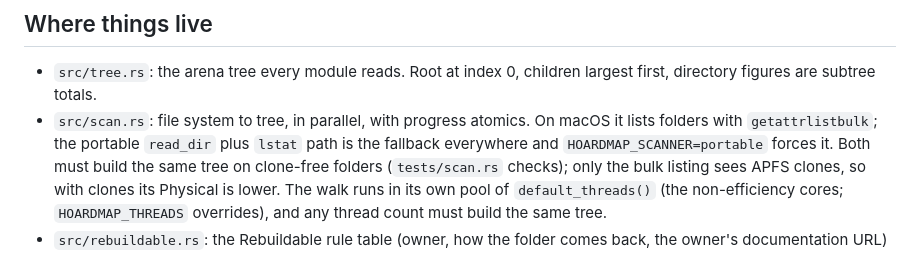
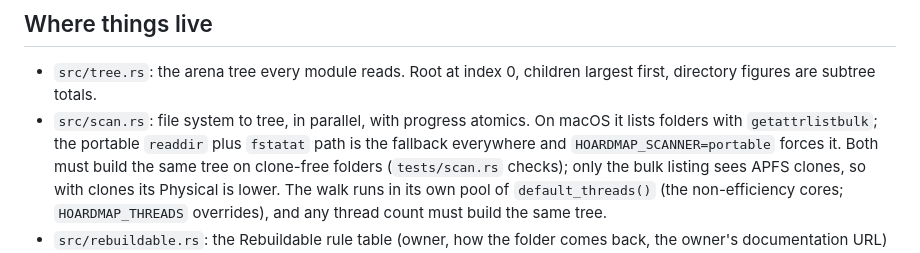
Before and after one commit to abhishekkundu25/hoardmap, a Markdown page: AGENTS.md, the part around the change. GitHub-like rendering.

Commit message:
Docs: AGENTS.md names the portable scanner's calls; ticket README records the final review

```diff
--- a/AGENTS.md
+++ b/AGENTS.md
@@ -11,7 +11,7 @@ deletes, moves or renames anything; do not add such an action.
 - `src/tree.rs`: the arena tree every module reads. Root at index 0, children
   largest first, directory figures are subtree totals.
 - `src/scan.rs`: file system to tree, in parallel, with progress atomics. On macOS it
-  lists folders with `getattrlistbulk`; the portable `read_dir` plus `lstat` path is
+  lists folders with `getattrlistbulk`; the portable `readdir` plus `fstatat` path is
   the fallback everywhere and `HOARDMAP_SCANNER=portable` forces it. Both must build
   the same tree on clone-free folders (`tests/scan.rs` checks); only the bulk listing
   sees APFS clones, so with clones its Physical is lower. The walk runs in its own pool of
```
Also changed, not shown: 1 other file.
